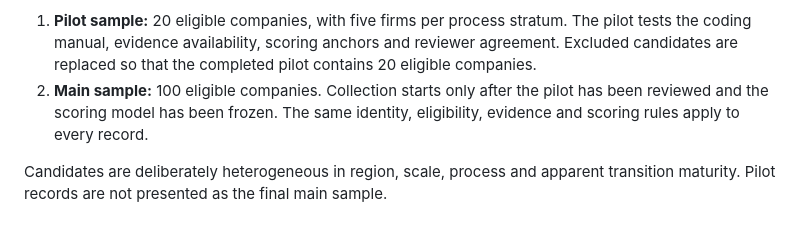
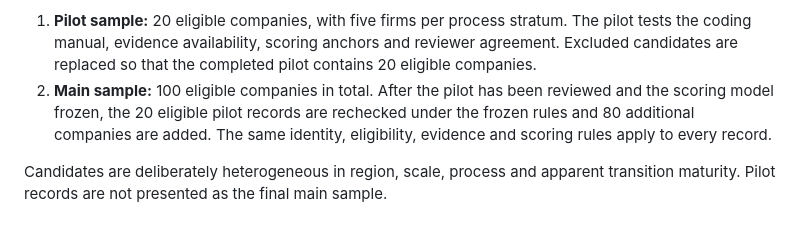
Before and after one commit to AnnaKolisnyk74/sme-etoi, a Markdown page: methodology.md, the part around the change. Drawn GitHub-style.

Commit message:
Clarify 100-company total sample design

```diff
--- a/methodology.md
+++ b/methodology.md
@@ -38,9 +38,10 @@ The study proceeds in two stages:
    The pilot tests the coding manual, evidence availability, scoring anchors and
    reviewer agreement. Excluded candidates are replaced so that the completed
    pilot contains 20 eligible companies.
-2. **Main sample:** 100 eligible companies. Collection starts only after the
-   pilot has been reviewed and the scoring model has been frozen. The same
-   identity, eligibility, evidence and scoring rules apply to every record.
+2. **Main sample:** 100 eligible companies in total. After the pilot has been
+   reviewed and the scoring model frozen, the 20 eligible pilot records are
+   rechecked under the frozen rules and 80 additional companies are added. The
+   same identity, eligibility, evidence and scoring rules apply to every record.
 
 Candidates are deliberately heterogeneous in region, scale, process and apparent
 transition maturity. Pilot records are not presented as the final main sample.
```
